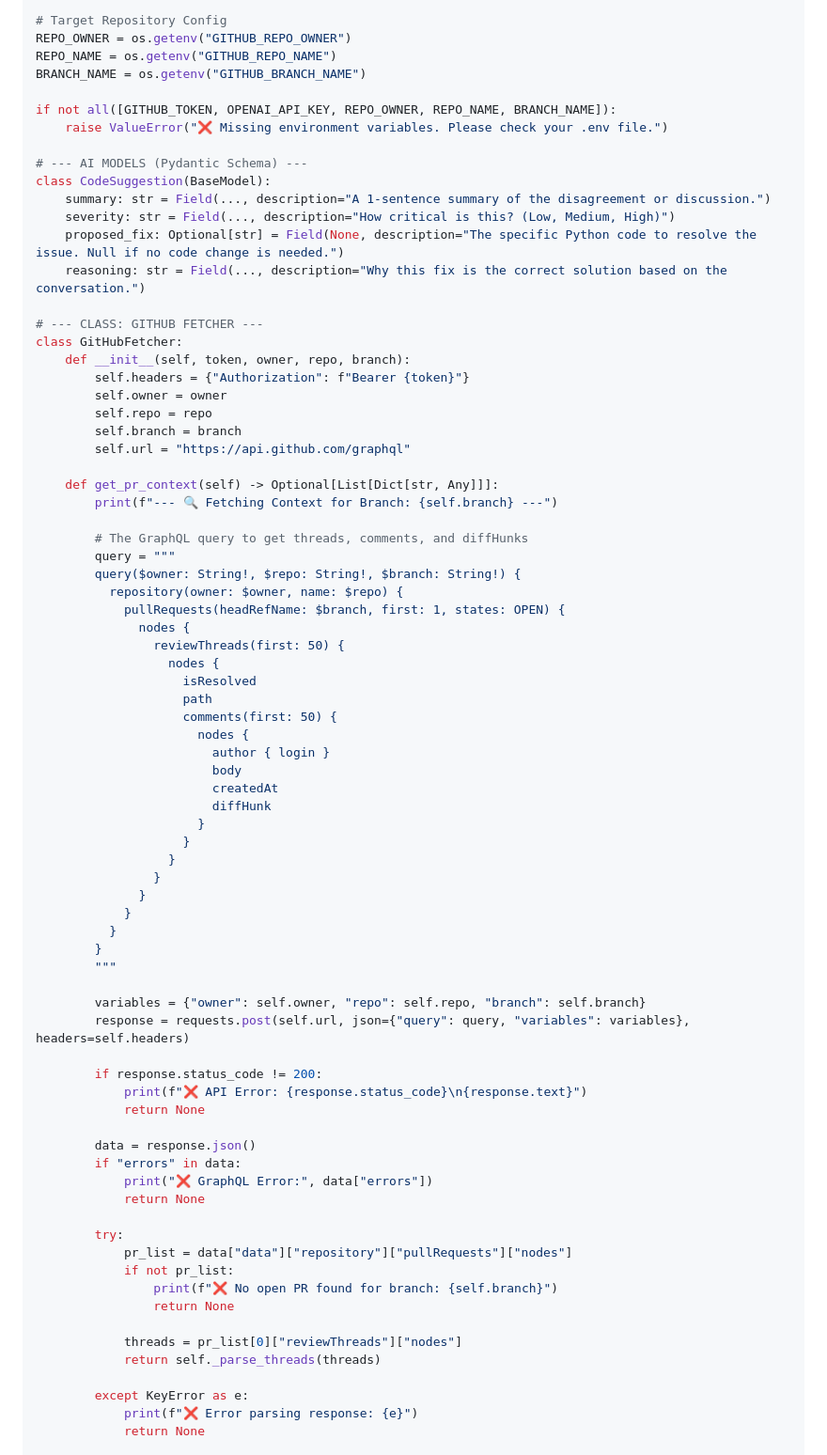
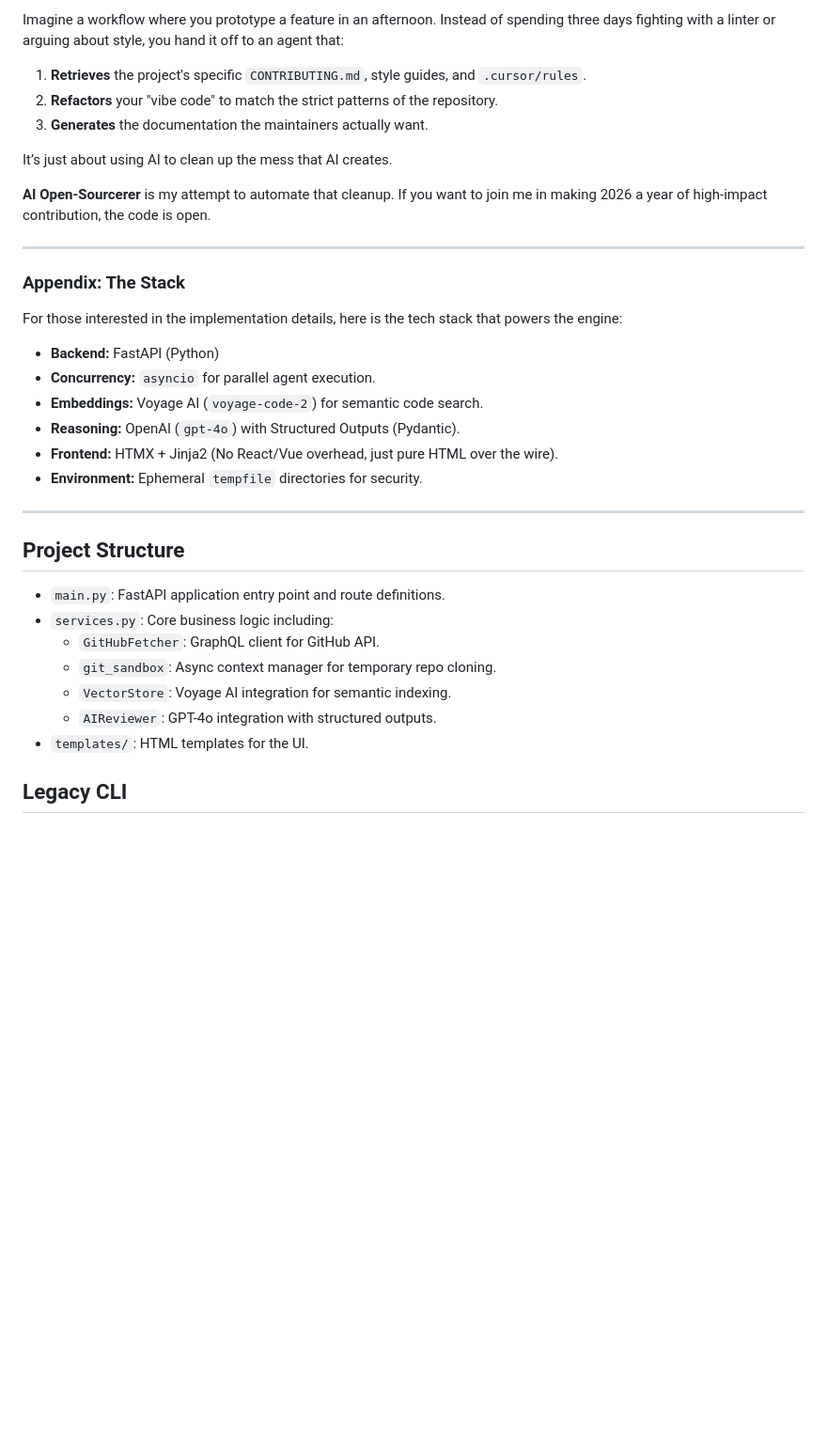
Before and after one commit to ranfysvalle02/ai-code-review, a Markdown page: README.md, the part around the change printed below. Shown: that part at 94% size. Drawn GitHub-style; blank space fills up the shorter version.

Commit message:
PR AI Open Sourcerer

```diff
--- a/README.md
+++ b/README.md
@@ -103,79 +173,38 @@ OPENAI_API_KEY = os.getenv("OPENAI_API_KEY")
 
-# Target Repository Config
-REPO_OWNER = os.getenv("GITHUB_REPO_OWNER")
-REPO_NAME = os.getenv("GITHUB_REPO_NAME")
-BRANCH_NAME = os.getenv("GITHUB_BRANCH_NAME")
+Imagine a workflow where you prototype a feature in an afternoon. Instead of spending three days fighting with a linter or arguing about style, you hand it off to an agent that:
 
-if not all([GITHUB_TOKEN, OPENAI_API_KEY, REPO_OWNER, REPO_NAME, BRANCH_NAME]):
-    raise ValueError("❌ Missing environment variables. Please check your .env file.")
+1.  **Retrieves** the project's specific `CONTRIBUTING.md`, style guides, and `.cursor/rules`.
+2.  **Refactors** your "vibe code" to match the strict patterns of the repository.
+3.  **Generates** the documentation the maintainers actually want.
 
-# --- AI MODELS (Pydantic Schema) ---
-class CodeSuggestion(BaseModel):
-    summary: str = Field(..., description="A 1-sentence summary of the disagreement or discussion.")
-    severity: str = Field(..., description="How critical is this? (Low, Medium, High)")
-    proposed_fix: Optional[str] = Field(None, description="The specific Python code to resolve the issue. Null if no code change is needed.")
-    reasoning: str = Field(..., description="Why this fix is the correct solution based on the conversation.")
+It’s just about using AI to clean up the mess that AI creates.
 
-# --- CLASS: GITHUB FETCHER ---
-class GitHubFetcher:
-    def __init__(self, token, owner, repo, branch):
-        self.headers = {"Authorization": f"Bearer {token}"}
-        self.owner = owner
-        self.repo = repo
-        self.branch = branch
-        self.url = "https://api.github.com/graphql"
+**AI Open-Sourcerer** is my attempt to automate that cleanup. If you want to join me in making 2026 a year of high-impact contribution, the code is open.
 
-    def get_pr_context(self) -> Optional[List[Dict[str, Any]]]:
-        print(f"--- 🔍 Fetching Context for Branch: {self.branch} ---")
+-----
 
-        # The GraphQL query to get threads, comments, and diffHunks
-        query = """
-        query($owner: String!, $repo: String!, $branch: String!) {
-          repository(owner: $owner, name: $repo) {
-            pullRequests(headRefName: $branch, first: 1, states: OPEN) {
-              nodes {
-                reviewThreads(first: 50) {
-                  nodes {
-                    isResolved
-                    path
-                    comments(first: 50) {
-                      nodes {
-                        author { login }
-                        body
-                        createdAt
-                        diffHunk
-                      }
-                    }
-                  }
-                }
-              }
-            }
-          }
-        }
-        """
+### Appendix: The Stack
 
-        variables = {"owner": self.owner, "repo": self.repo, "branch": self.branch}
-        response = requests.post(self.url, json={"query": query, "variables": variables}, headers=self.headers)
+For those interested in the implementation details, here is the tech stack that powers the engine:
 
-        if response.status_code != 200:
-            print(f"❌ API Error: {response.status_code}\n{response.text}")
-            return None
+  * **Backend:** FastAPI (Python)
+  * **Concurrency:** `asyncio` for parallel agent execution.
+  * **Embeddings:** Voyage AI (`voyage-code-2`) for semantic code search.
+  * **Reasoning:** OpenAI (`gpt-4o`) with Structured Outputs (Pydantic).
+  * **Frontend:** HTMX + Jinja2 (No React/Vue overhead, just pure HTML over the wire).
+  * **Environment:** Ephemeral `tempfile` directories for security.
 
-        data = response.json()
-        if "errors" in data:
-            print("❌ GraphQL Error:", data["errors"])
-            return None
+---
 
-        try:
-            pr_list = data["data"]["repository"]["pullRequests"]["nodes"]
-            if not pr_list:
-                print(f"❌ No open PR found for branch: {self.branch}")
-                return None
+## Project Structure
 
-            threads = pr_list[0]["reviewThreads"]["nodes"]
-            return self._parse_threads(threads)
+- `main.py`: FastAPI application entry point and route definitions.
+- `services.py`: Core business logic including:
+  - `GitHubFetcher`: GraphQL client for GitHub API.
+  - `git_sandbox`: Async context manager for temporary repo cloning.
+  - `VectorStore`: Voyage AI integration for semantic indexing.
+  - `AIReviewer`: GPT-4o integration with structured outputs.
+- `templates/`: HTML templates for the UI.
 
-        except KeyError as e:
-            print(f"❌ Error parsing response: {e}")
-            return None
+## Legacy CLI
 
```
Also changed, not shown: other parts of README.md (+142 -267 lines), search.png (added), working-1.png (added), wrking-results-go.png (added), 14 other files.
